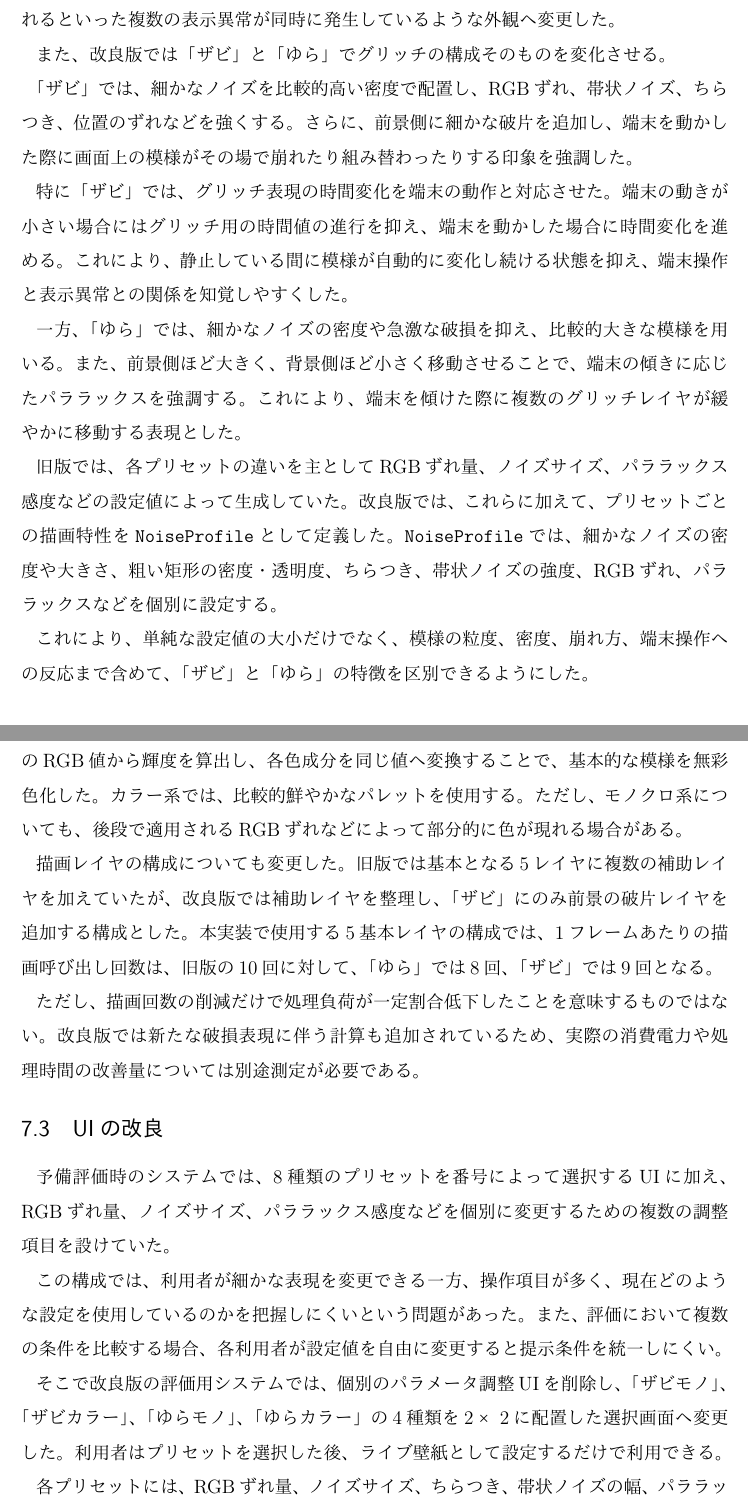
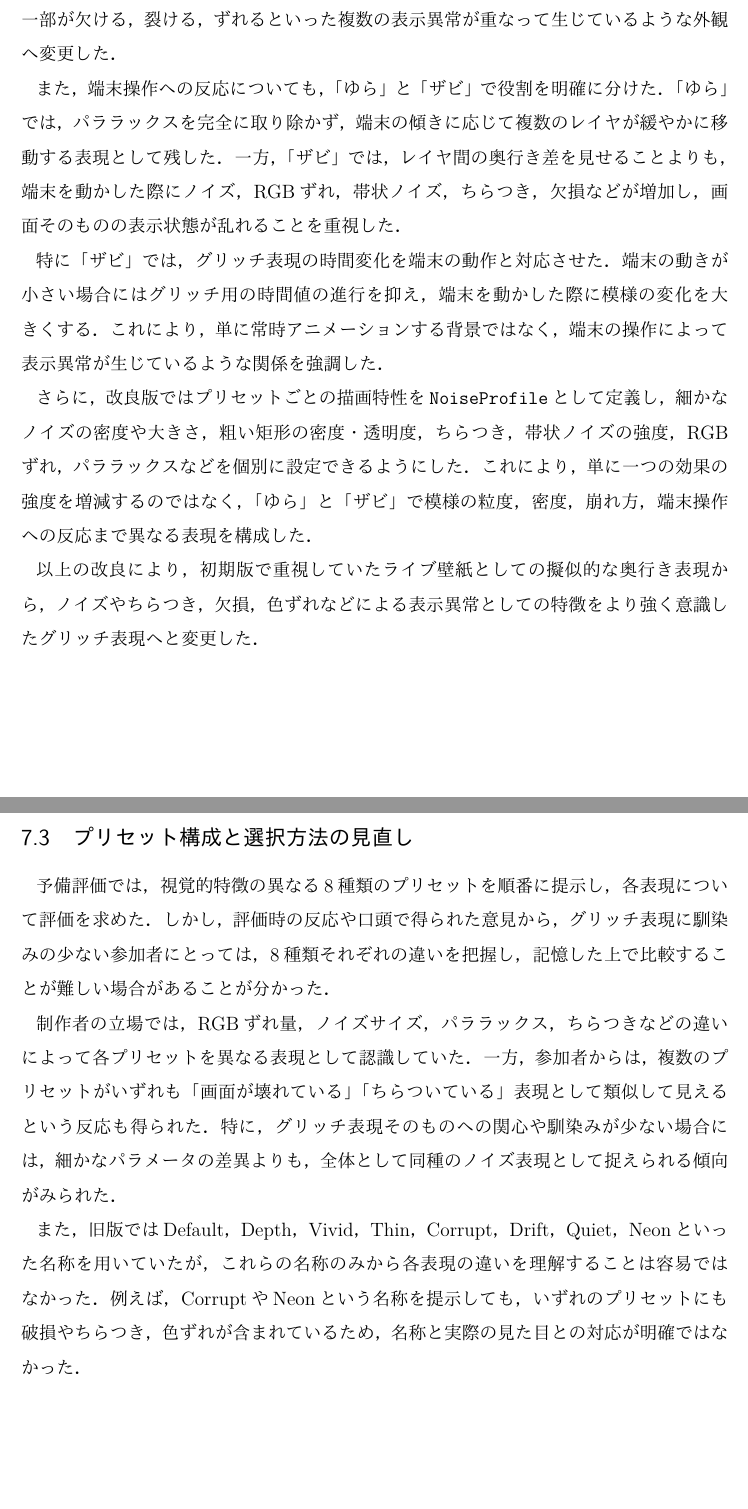
Before and after one commit to koba0305/thesis-uplatex, a LaTeX thesis (main.tex, which reads chapters/06_improvement.tex): two parts of pages 67 and 68 of 75 before the commit and two parts of pages 68 and 69 of 75 after it, joined at a grey line, cut so that both start at the same text, the shorter picture padded with empty space. Compiled offline with upLaTeX and dvipdfmx.

Commit message:
ちょっと直し

```diff
--- a/chapters/06_improvement.tex
+++ b/chapters/06_improvement.tex
@@ -23,29 +24,23 @@
 
-また、改良版では「ザビ」と「ゆら」でグリッチの構成そのものを変化させる。
+この指摘を踏まえ，改良版ではパララックスそのものを除去するのではなく，レイヤ間の移動量の差による擬似的な三次元表現をグリッチ表現の中心としない方針へ変更した．その代わりに，ちらつき，RGBずれ，帯状ノイズ，細かな欠損，粒状ノイズなど，デジタル表示の異常をより直接的に想起させる要素を強化した．
 
-「ザビ」では、細かなノイズを比較的高い密度で配置し、RGBずれ、帯状ノイズ、ちらつき、位置のずれなどを強くする。さらに、前景側に細かな破片を追加し、端末を動かした際に画面上の模様がその場で崩れたり組み替わったりする印象を強調した。
+外観についても，初期版では比較的大きな矩形や規則的な形状が目立ち，複数の図形を重ねたように見える場合があった．そこで改良版では，横長・縦長の細かな破片，輪郭の欠損，内部の穴や切れ目，粒状ノイズ，傷状の模様などを追加した．
+帯状ノイズについても，単純な帯の移動だけでなく，領域ごとの横方向のずれ，上下方向の歪み，帯同士の重なりなどを加えた．これにより，矩形や線が規則的に配置されている印象を弱め，画面の一部が欠ける，裂ける，ずれるといった複数の表示異常が重なって生じているような外観へ変更した．
 
-特に「ザビ」では、グリッチ表現の時間変化を端末の動作と対応させた。端末の動きが小さい場合にはグリッチ用の時間値の進行を抑え、端末を動かした場合に時間変化を進める。これにより、静止している間に模様が自動的に変化し続ける状態を抑え、端末操作と表示異常との関係を知覚しやすくした。
+また，端末操作への反応についても，「ゆら」と「ザビ」で役割を明確に分けた．「ゆら」では，パララックスを完全に取り除かず，端末の傾きに応じて複数のレイヤが緩やかに移動する表現として残した．一方，「ザビ」では，レイヤ間の奥行き差を見せることよりも，端末を動かした際にノイズ，RGBずれ，帯状ノイズ，ちらつき，欠損などが増加し，画面そのものの表示状態が乱れることを重視した．
 
-一方、「ゆら」では、細かなノイズの密度や急激な破損を抑え、比較的大きな模様を用いる。また、前景側ほど大きく、背景側ほど小さく移動させることで、端末の傾きに応じたパララックスを強調する。これにより、端末を傾けた際に複数のグリッチレイヤが緩やかに移動する表現とした。
+特に「ザビ」では，グリッチ表現の時間変化を端末の動作と対応させた．端末の動きが小さい場合にはグリッチ用の時間値の進行を抑え，端末を動かした際に模様の変化を大きくする．これにより，単に常時アニメーションする背景ではなく，端末の操作によって表示異常が生じているような関係を強調した．
 
-旧版では、各プリセットの違いを主としてRGBずれ量、ノイズサイズ、パララックス感度などの設定値によって生成していた。改良版では、これらに加えて、プリセットごとの描画特性を\texttt{NoiseProfile}として定義した。\texttt{NoiseProfile}では、細かなノイズの密度や大きさ、粗い矩形の密度・透明度、ちらつき、帯状ノイズの強度、RGBずれ、パララックスなどを個別に設定する。
+さらに，改良版ではプリセットごとの描画特性を\texttt{NoiseProfile}として定義し，細かなノイズの密度や大きさ，粗い矩形の密度・透明度，ちらつき，帯状ノイズの強度，RGBずれ，パララックスなどを個別に設定できるようにした．これにより，単に一つの効果の強度を増減するのではなく，「ゆら」と「ザビ」で模様の粒度，密度，崩れ方，端末操作への反応まで異なる表現を構成した．
 
-これにより、単純な設定値の大小だけでなく、模様の粒度、密度、崩れ方、端末操作への反応まで含めて、「ザビ」と「ゆら」の特徴を区別できるようにした。
-
-また、配色についても改良を行った。モノクロ系プリセットでは、基本となるパレットのRGB値から輝度を算出し、各色成分を同じ値へ変換することで、基本的な模様を無彩色化した。カラー系では、比較的鮮やかなパレットを使用する。ただし、モノクロ系についても、後段で適用されるRGBずれなどによって部分的に色が現れる場合がある。
-
-描画レイヤの構成についても変更した。旧版では基本となる5レイヤに複数の補助レイヤを加えていたが、改良版では補助レイヤを整理し、「ザビ」にのみ前景の破片レイヤを追加する構成とした。本実装で使用する5基本レイヤの構成では、1フレームあたりの描画呼び出し回数は、旧版の10回に対して、「ゆら」では8回、「ザビ」では9回となる。
-
-ただし、描画回数の削減だけで処理負荷が一定割合低下したことを意味するものではない。改良版では新たな破損表現に伴う計算も追加されているため、実際の消費電力や処理時間の改善量については別途測定が必要である。
+以上の改良により，初期版で重視していたライブ壁紙としての擬似的な奥行き表現から，ノイズやちらつき，欠損，色ずれなどによる表示異常としての特徴をより強く意識したグリッチ表現へと変更した．
 
 
-\section{UIの改良}
+\section{プリセット構成と選択方法の見直し}
 
-予備評価時のシステムでは、8種類のプリセットを番号によって選択するUIに加え、RGBずれ量、ノイズサイズ、パララックス感度などを個別に変更するための複数の調整項目を設けていた。
+予備評価では，視覚的特徴の異なる8種類のプリセットを順番に提示し，各表現について評価を求めた．しかし，評価時の反応や口頭で得られた意見から，グリッチ表現に馴染みの少ない参加者にとっては，8種類それぞれの違いを把握し，記憶した上で比較することが難しい場合があることが分かった．
 
-この構成では、利用者が細かな表現を変更できる一方、操作項目が多く、現在どのような設定を使用しているのかを把握しにくいという問題があった。また、評価において複数の条件を比較する場合、各利用者が設定値を自由に変更すると提示条件を統一しにくい。
+制作者の立場では，RGBずれ量，ノイズサイズ，パララックス，ちらつきなどの違いによって各プリセットを異なる表現として認識していた．一方，参加者からは，複数のプリセットがいずれも「画面が壊れている」「ちらついている」表現として類似して見えるという反応も得られた．特に，グリッチ表現そのものへの関心や馴染みが少ない場合には，細かなパラメータの差異よりも，全体として同種のノイズ表現として捉えられる傾向がみられた．
 
-そこで改良版の評価用システムでは、個別のパラメータ調整UIを削除し、「ザビモノ」、「ザビカラー」、「ゆらモノ」、「ゆらカラー」の4種類を2×2に配置した選択画面へ変更した。利用者はプリセットを選択した後、ライブ壁紙として設定するだけで利用できる。
+また，旧版ではDefault，Depth，Vivid，Thin，Corrupt，Drift，Quiet，Neonといった名称を用いていたが，これらの名称のみから各表現の違いを理解することは容易ではなかった．例えば，CorruptやNeonという名称を提示しても，いずれのプリセットにも破損やちらつき，色ずれが含まれているため，名称と実際の見た目との対応が明確ではなかった．
 
-各プリセットには、RGBずれ量、ノイズサイズ、ちらつき、帯状ノイズの幅、パララックス感度などの値をあらかじめ設定している。これにより、利用者が多数の数値を調整することなく、特徴の異なるグリッチ表現を選択できるようにした。
```
Also changed, not shown: chapters/06_improvement.tex (34 more changed lines).
